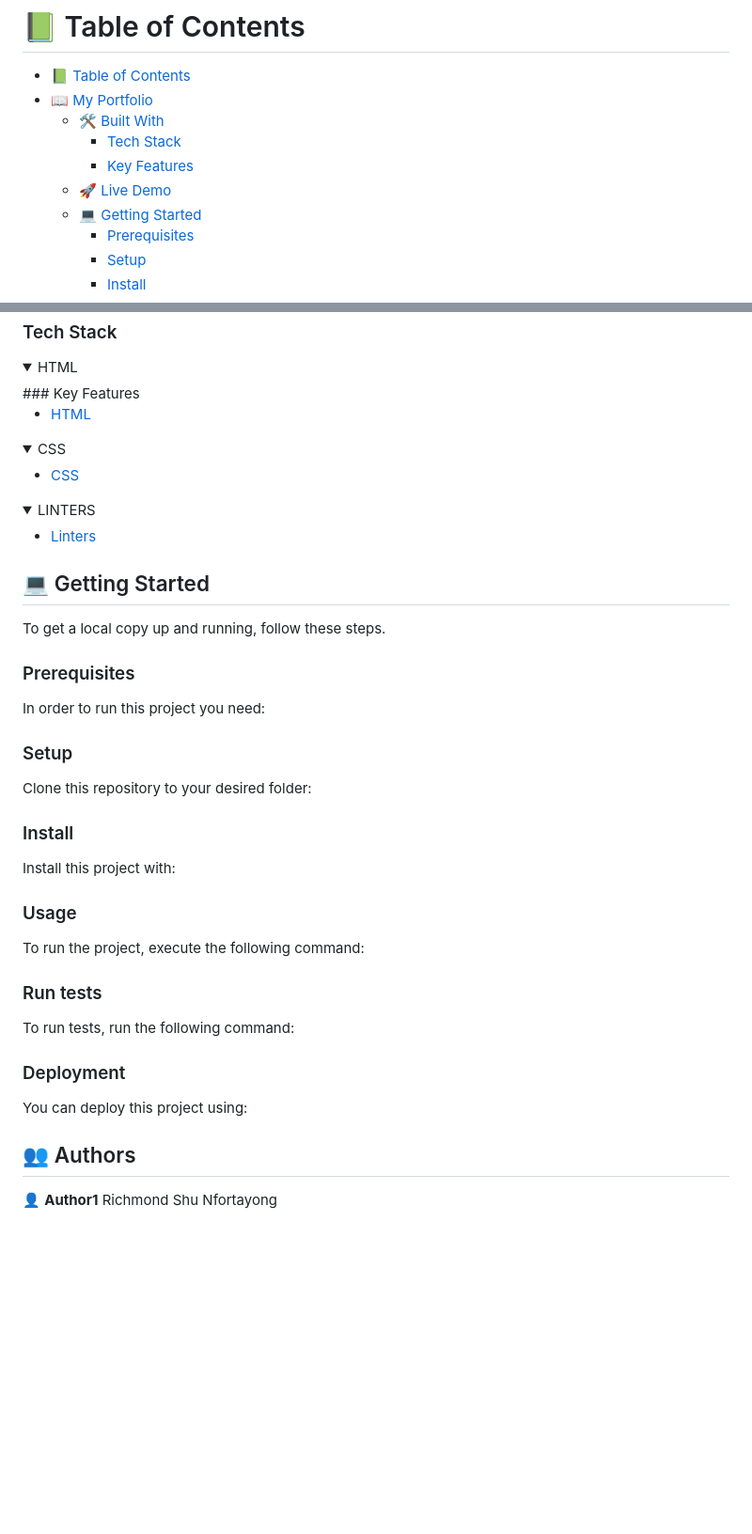
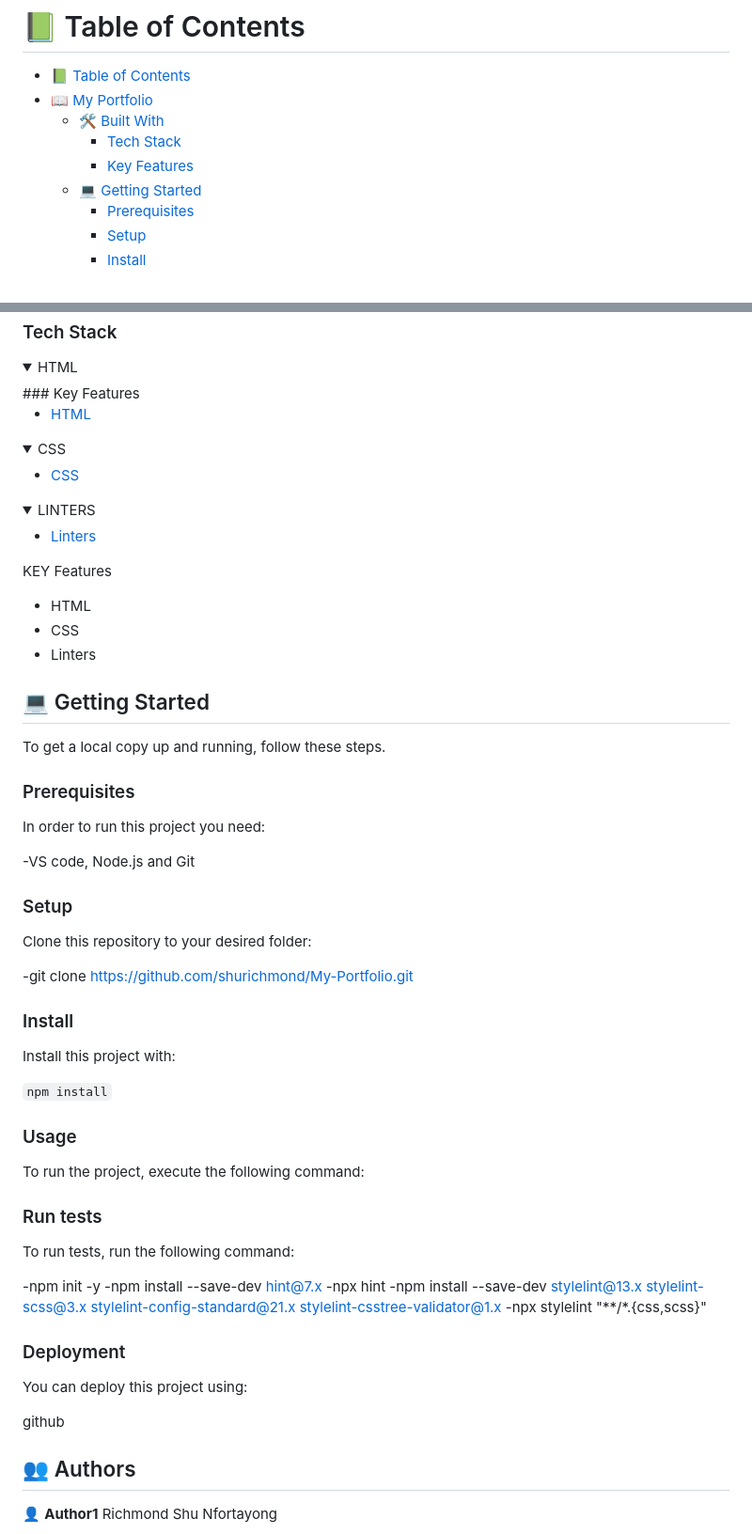
Before and after one commit to shurichmond/My-Portfolio, a Markdown page: README.md, 2 parts joined by grey strips. Shown: that part at 94% size. Drawn GitHub-style; folded sections open; blank space fills up the shorter version.

````diff
--- a/README.md
+++ b/README.md
@@ -5,7 +5,6 @@
   - [🛠 Built With ](#-built-with-)
     - [Tech Stack ](#tech-stack-)
     - [Key Features ](#key-features-)
-  - [🚀 Live Demo ](#-live-demo-)
   - [💻 Getting Started ](#-getting-started-)
     - [Prerequisites](#prerequisites)
     - [Setup](#setup)
@@ -51,7 +50,13 @@
   </ul>
 </details>
 
-## 💻 Getting Started <a name="getting-started"></a>
+KEY Features
+- HTML
+- CSS
+- Linters
+
+
+## 💻 Getting Started <a name="https://github.com/shurichmond/My-Portfolio"></a>
 
 To get a local copy up and running, follow these steps.
 
@@ -59,75 +64,39 @@ To get a local copy up and running, follow these steps.
 
 In order to run this project you need:
 
-<!--
-Example command:
-
-```sh
- gem install rails
-```
- -->
+ -VS code, Node.js and Git
 
 ### Setup
 
 Clone this repository to your desired folder:
 
-<!--
-Example commands:
-
-```sh
-  cd my-folder
-  git clone git@github.com:myaccount/my-project.git
-```
---->
+-git clone https://github.com/shurichmond/My-Portfolio.git
 
 ### Install
 
 Install this project with:
 
-<!--
-Example command:
-
-```sh
-  cd my-project
-  gem install
-```
---->
+  `npm install`
 
 ### Usage
 
 To run the project, execute the following command:
 
-<!--
-Example command:
-
-```sh
-  rails server
-```
---->
-
 ### Run tests
 
 To run tests, run the following command:
 
-<!--
-Example command:
-
-```sh
-  bin/rails test test/models/article_test.rb
-```
---->
+-npm init -y
+-npm install --save-dev hint@7.x
+-npx hint
+-npm install --save-dev stylelint@13.x stylelint-scss@3.x stylelint-config-standard@21.x stylelint-csstree-validator@1.x
+-npx stylelint "**/*.{css,scss}"
 
 ### Deployment
 
 You can deploy this project using:
 
-<!--
-Example:
-
-```sh
-
-```
- -->
+github
 
 ## 👥 Authors <a name="authors"></a>
 
````
Also changed, not shown: other parts of README.md (+2 -2 lines).
